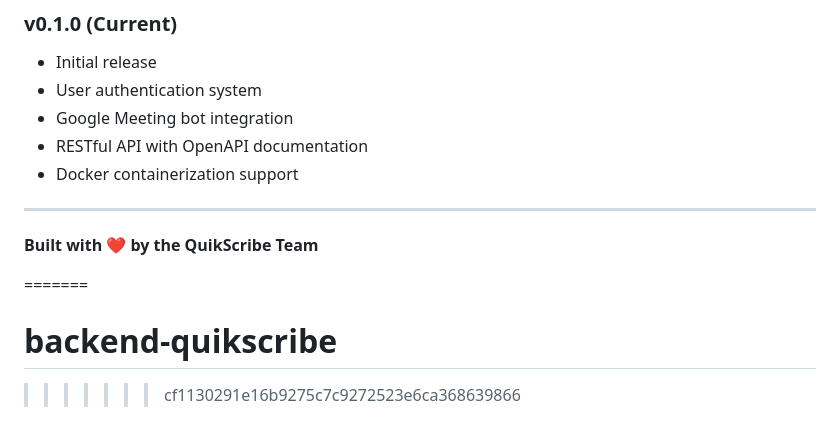
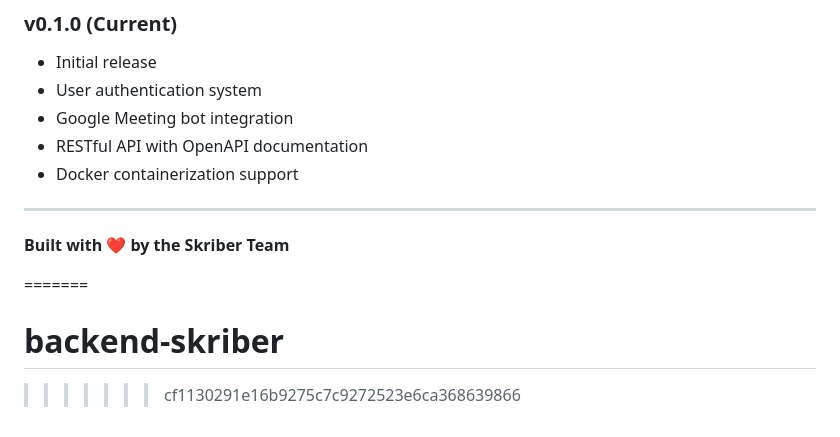
Before and after one commit to VoidRaghav/backend-quikscribe, a Markdown page: README.md, the part around the change. Drawn GitHub-style.

```diff
--- a/README.md
+++ b/README.md
@@ -328,8 +328,8 @@ For support and questions:
 
 ---
 
-**Built with ❤️ by the QuikScribe Team**
+**Built with ❤️ by the Skriber Team**
 
 =======
-# backend-quikscribe
+# backend-skriber
 >>>>>>> cf1130291e16b9275c7c9272523e6ca368639866
```
